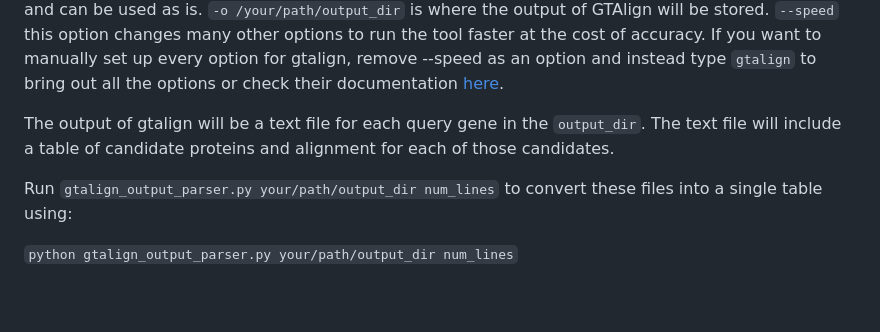
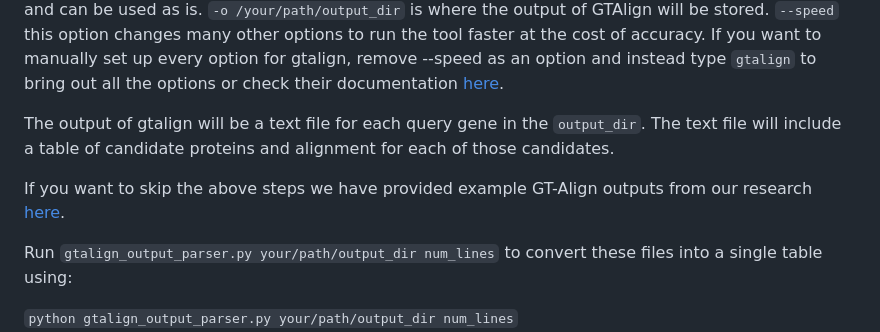
Before and after one commit to Jodh/GSSS, a Markdown page: README.md, the part around the change. Rendered like a GitHub page; blank space fills up the shorter version.

```diff
--- a/README.md
+++ b/README.md
@@ -27,6 +27,8 @@ Here `--qrs` specifies where the pdb files for the query set are stored. Provide
 `--rfs` is the address of all the structures present in the Uniprot dataset that can be downloaded from the uniprot website as a compressed file. It does not need to be extracted and can be used as is. `-o /your/path/output_dir` is where the output of GTAlign will be stored. `--speed` this option changes many other options to run the tool faster at the cost of accuracy. If you want to manually set up every option for gtalign, remove --speed as an option and instead type `gtalign` to bring out all the options or check their documentation [here](https://github.com/minmarg/gtalign_alpha/blob/master/out/gtalign_options.md).
 
 The output of gtalign will be a text file for each query gene in the `output_dir`. The text file will include a table of candidate proteins and alignment for each of those candidates.
+
+If you want to skip the above steps we have provided example GT-Align outputs from our research [here](https://drive.google.com/drive/folders/17HHS3vhXfy5_Lsj3xZi2kRrH4NK-nqXK?usp=sharing).
 
 Run `gtalign_output_parser.py your/path/output_dir num_lines` to convert these files into a single table using:
 
```
